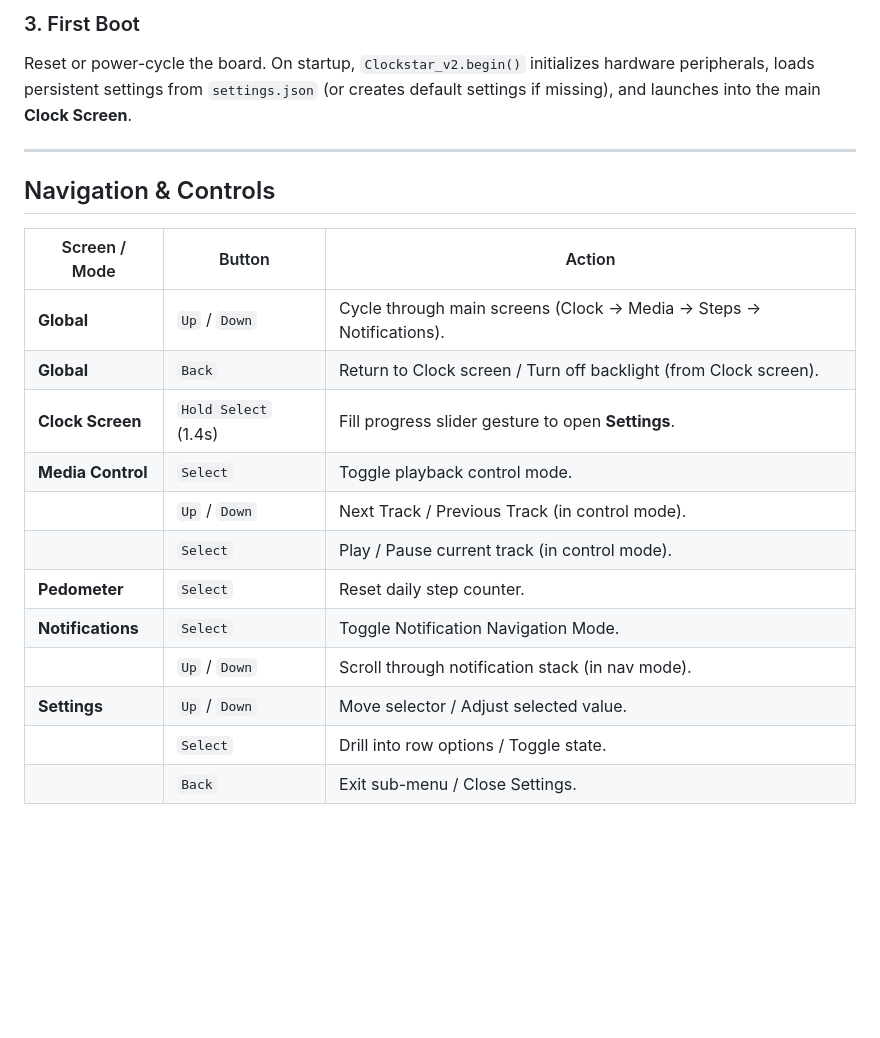
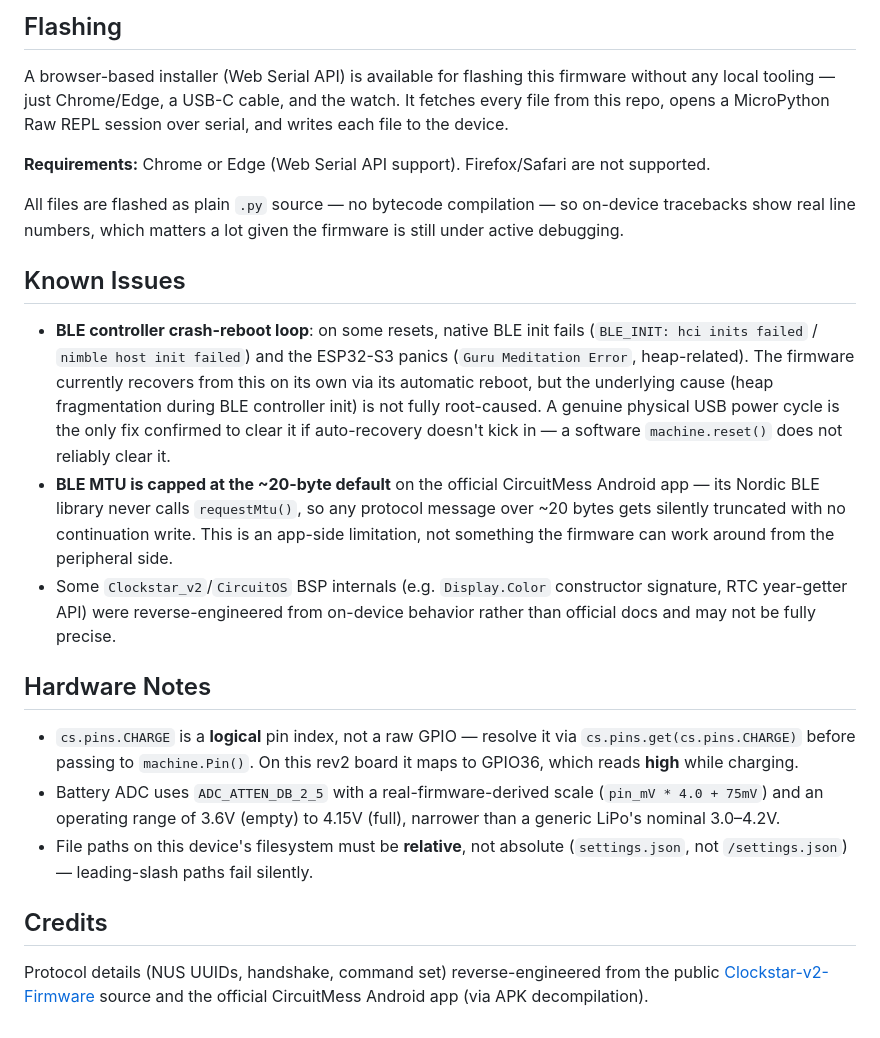
Before and after one commit to franck403/ClockStar-v2, a Markdown page: README.md, the part around one of its changes. Rendered like a GitHub page; blank space fills up the shorter version.

````diff
--- a/README.md
+++ b/README.md
@@ -75,24 +30,25 @@ ampy --port /dev/ttyUSB0 put main.py
 ```
 
-### 3. First Boot
+## Flashing
 
-Reset or power-cycle the board. On startup, `Clockstar_v2.begin()` initializes hardware peripherals, loads persistent settings from `settings.json` (or creates default settings if missing), and launches into the main **Clock Screen**.
+A browser-based installer (Web Serial API) is available for flashing this firmware without any local tooling — just Chrome/Edge, a USB-C cable, and the watch. It fetches every file from this repo, opens a MicroPython Raw REPL session over serial, and writes each file to the device.
 
----
+**Requirements:** Chrome or Edge (Web Serial API support). Firefox/Safari are not supported.
 
-## Navigation & Controls
+All files are flashed as plain `.py` source — no bytecode compilation — so on-device tracebacks show real line numbers, which matters a lot given the firmware is still under active debugging.
 
-| Screen / Mode | Button | Action |
-| --- | --- | --- |
-| **Global** | `Up` / `Down` | Cycle through main screens (Clock → Media → Steps → Notifications). |
-| **Global** | `Back` | Return to Clock screen / Turn off backlight (from Clock screen). |
-| **Clock Screen** | `Hold Select` (1.4s) | Fill progress slider gesture to open **Settings**. |
-| **Media Control** | `Select` | Toggle playback control mode. |
-|  | `Up` / `Down` | Next Track / Previous Track (in control mode). |
-|  | `Select` | Play / Pause current track (in control mode). |
-| **Pedometer** | `Select` | Reset daily step counter. |
-| **Notifications** | `Select` | Toggle Notification Navigation Mode. |
-|  | `Up` / `Down` | Scroll through notification stack (in nav mode). |
-| **Settings** | `Up` / `Down` | Move selector / Adjust selected value. |
-|  | `Select` | Drill into row options / Toggle state. |
-|  | `Back` | Exit sub-menu / Close Settings. |
+## Known Issues
+
+- **BLE controller crash-reboot loop**: on some resets, native BLE init fails (`BLE_INIT: hci inits failed` / `nimble host init failed`) and the ESP32-S3 panics (`Guru Meditation Error`, heap-related). The firmware currently recovers from this on its own via its automatic reboot, but the underlying cause (heap fragmentation during BLE controller init) is not fully root-caused. A genuine physical USB power cycle is the only fix confirmed to clear it if auto-recovery doesn't kick in — a software `machine.reset()` does not reliably clear it.
+- **BLE MTU is capped at the ~20-byte default** on the official CircuitMess Android app — its Nordic BLE library never calls `requestMtu()`, so any protocol message over ~20 bytes gets silently truncated with no continuation write. This is an app-side limitation, not something the firmware can work around from the peripheral side.
+- Some `Clockstar_v2`/`CircuitOS` BSP internals (e.g. `Display.Color` constructor signature, RTC year-getter API) were reverse-engineered from on-device behavior rather than official docs and may not be fully precise.
+
+## Hardware Notes
+
+- `cs.pins.CHARGE` is a **logical** pin index, not a raw GPIO — resolve it via `cs.pins.get(cs.pins.CHARGE)` before passing to `machine.Pin()`. On this rev2 board it maps to GPIO36, which reads **high** while charging.
+- Battery ADC uses `ADC_ATTEN_DB_2_5` with a real-firmware-derived scale (`pin_mV * 4.0 + 75mV`) and an operating range of 3.6V (empty) to 4.15V (full), narrower than a generic LiPo's nominal 3.0–4.2V.
+- File paths on this device's filesystem must be **relative**, not absolute (`settings.json`, not `/settings.json`) — leading-slash paths fail silently.
+
+## Credits
+
+Protocol details (NUS UUIDs, handshake, command set) reverse-engineered from the public [Clockstar-v2-Firmware](https://github.com/franck403/ClockStar-v2) source and the official CircuitMess Android app (via APK decompilation).
````
Also changed, not shown: other parts of README.md (+22 -67 lines).
